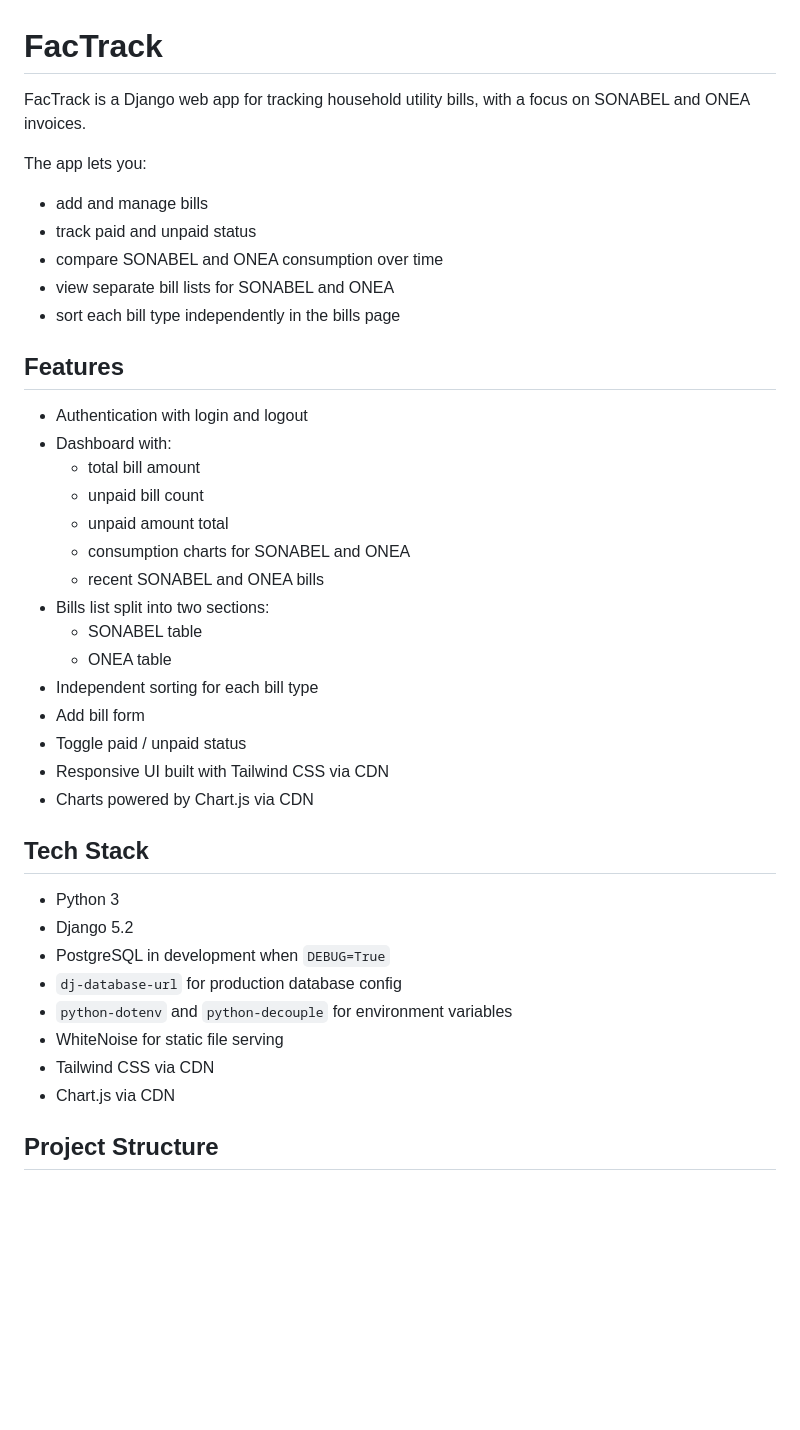
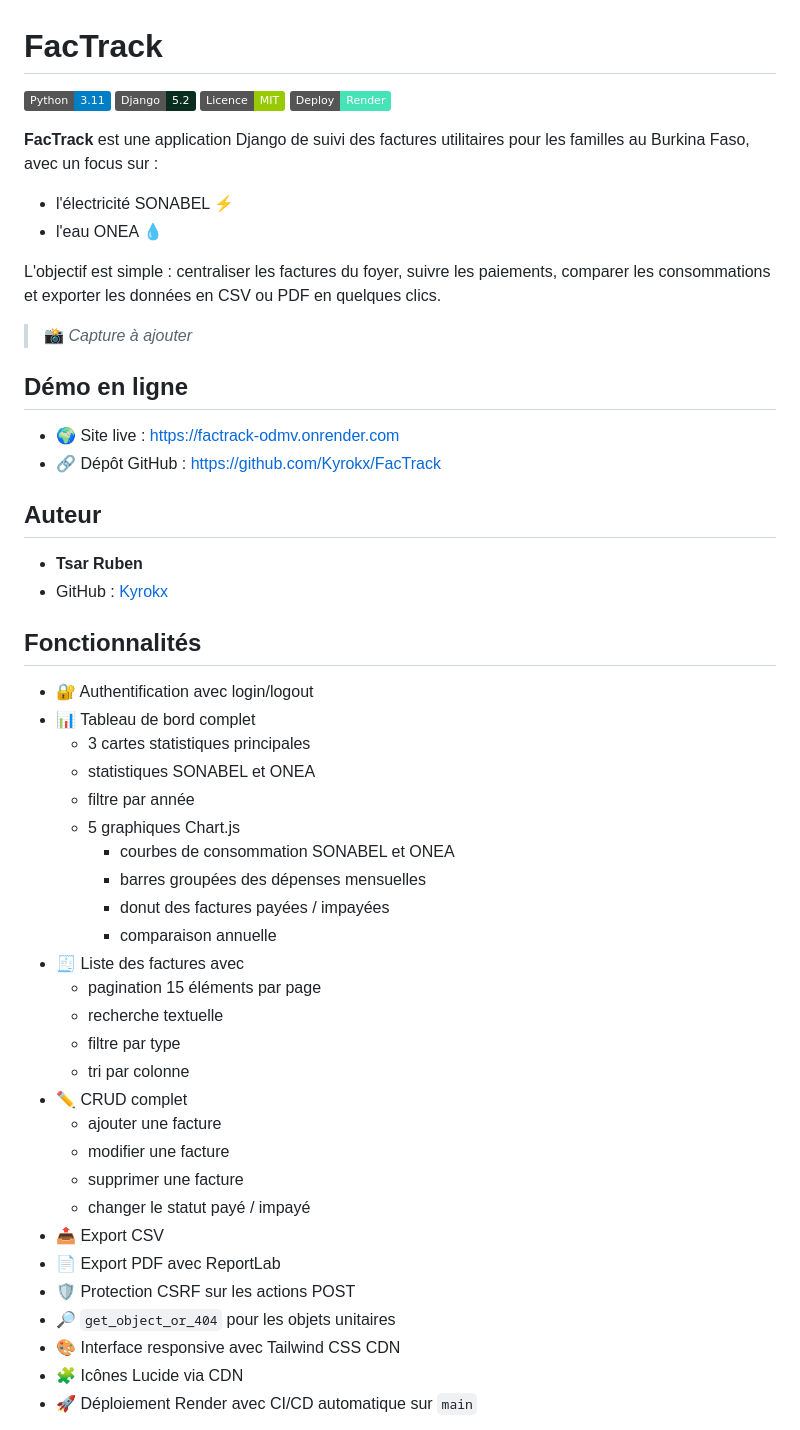
Before and after one commit to Kyrokx/FacTrack, a Markdown page: README.md, the part around one of its changes. Rendered like a GitHub page; badges without logos; blank space fills up the shorter version.

```diff
--- a/README.md
+++ b/README.md
@@ -1,42 +1,56 @@
 # FacTrack
 
-FacTrack is a Django web app for tracking household utility bills, with a focus on SONABEL and ONEA invoices.
+![Python](https://img.shields.io/badge/Python-3.11-blue?logo=python)
+![Django](https://img.shields.io/badge/Django-5.2-092E20?logo=django)
+![Licence](https://img.shields.io/badge/Licence-MIT-green)
+![Déploiement](https://img.shields.io/badge/Deploy-Render-46E3B7?logo=render)
 
-The app lets you:
+**FacTrack** est une application Django de suivi des factures utilitaires pour les familles au Burkina Faso, avec un focus sur :
 
-- add and manage bills
-- track paid and unpaid status
-- compare SONABEL and ONEA consumption over time
-- view separate bill lists for SONABEL and ONEA
-- sort each bill type independently in the bills page
+- l'électricité SONABEL ⚡
+- l'eau ONEA 💧
 
-## Features
+L'objectif est simple : centraliser les factures du foyer, suivre les paiements, comparer les consommations et exporter les données en CSV ou PDF en quelques clics.
 
-- Authentication with login and logout
-- Dashboard with:
-  - total bill amount
-  - unpaid bill count
-  - unpaid amount total
-  - consumption charts for SONABEL and ONEA
-  - recent SONABEL and ONEA bills
-- Bills list split into two sections:
-  - SONABEL table
-  - ONEA table
-- Independent sorting for each bill type
-- Add bill form
-- Toggle paid / unpaid status
-- Responsive UI built with Tailwind CSS via CDN
-- Charts powered by Chart.js via CDN
+> 📸 *Capture à ajouter*
 
-## Tech Stack
+## Démo en ligne
 
-- Python 3
-- Django 5.2
-- PostgreSQL in development when `DEBUG=True`
-- `dj-database-url` for production database config
-- `python-dotenv` and `python-decouple` for environment variables
-- WhiteNoise for static file serving
-- Tailwind CSS via CDN
-- Chart.js via CDN
+- 🌍 Site live : https://factrack-odmv.onrender.com
+- 🔗 Dépôt GitHub : https://github.com/Kyrokx/FacTrack
 
-## Project Structure
+## Auteur
+
+- **Tsar Ruben**
+- GitHub : [Kyrokx](https://github.com/Kyrokx)
+
+## Fonctionnalités
+
+- 🔐 Authentification avec login/logout
+- 📊 Tableau de bord complet
+  - 3 cartes statistiques principales
+  - statistiques SONABEL et ONEA
+  - filtre par année
+  - 5 graphiques Chart.js
+    - courbes de consommation SONABEL et ONEA
+    - barres groupées des dépenses mensuelles
+    - donut des factures payées / impayées
+    - comparaison annuelle
+- 🧾 Liste des factures avec
+  - pagination 15 éléments par page
+  - recherche textuelle
+  - filtre par type
+  - tri par colonne
+- ✏️ CRUD complet
+  - ajouter une facture
+  - modifier une facture
+  - supprimer une facture
+  - changer le statut payé / impayé
+- 📤 Export CSV
+- 📄 Export PDF avec ReportLab
+- 🛡️ Protection CSRF sur les actions POST
+- 🔎 `get_object_or_404` pour les objets unitaires
+- 🎨 Interface responsive avec Tailwind CSS CDN
+- 🧩 Icônes Lucide via CDN
+- 🚀 Déploiement Render avec CI/CD automatique sur `main`
+
```
Also changed, not shown: other parts of README.md (+189 -118 lines).
